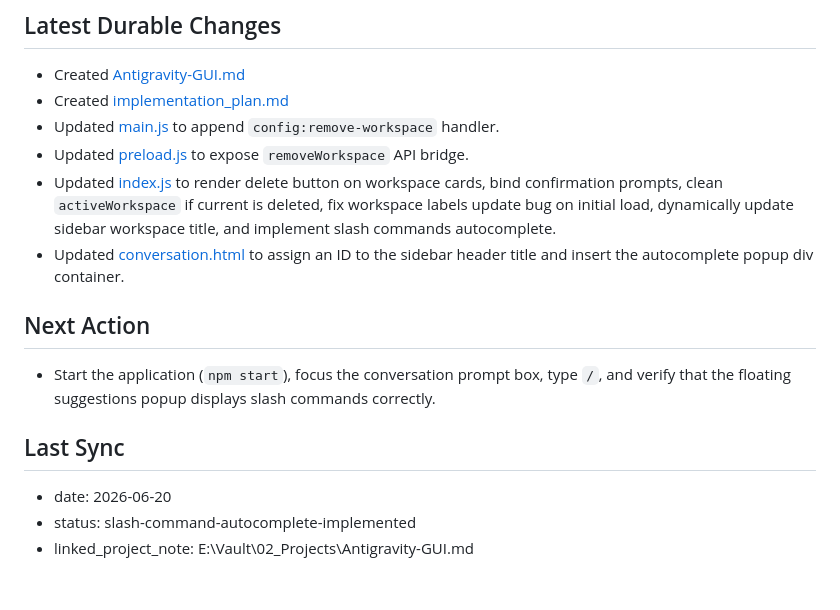
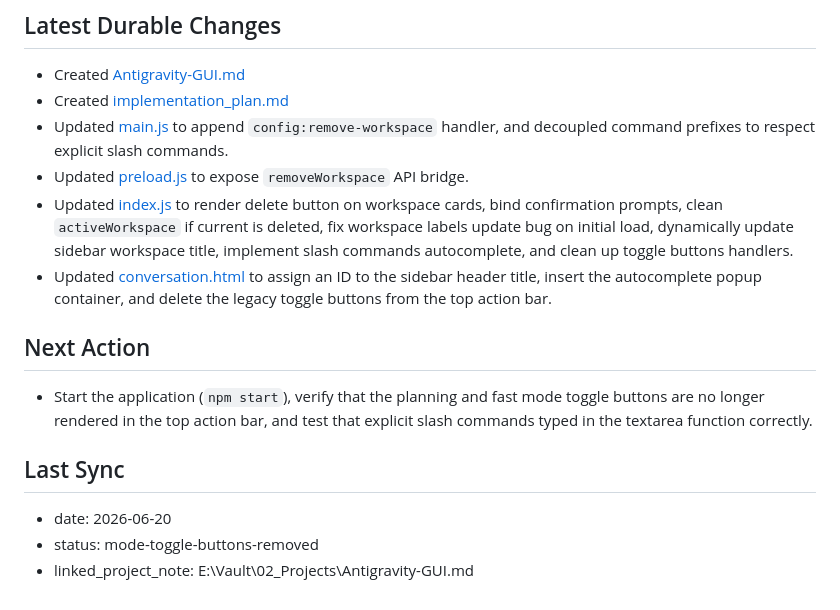
Before and after one commit to KuanChen01/Antigravity-GUI, a Markdown page: obsiguide.md, the part around the change. Rendered like a GitHub page.

Commit message:
docs: update obsiguide.md for mode buttons removal

```diff
--- a/obsiguide.md
+++ b/obsiguide.md
@@ -109,17 +109,17 @@
 <!-- AGENT-MAINTAINED: update during work -->
 - Created [Antigravity-GUI.md](file:///E:/Vault/02_Projects/Antigravity-GUI.md)
 - Created [implementation_plan.md](file:///C:/Users/Kuan/.gemini/antigravity-cli/brain/251c8c35-72a0-4587-a5b6-bfb733ebc963/implementation_plan.md)
-- Updated [main.js](file:///E:/Kuan/Projects/Codex/Antigravity-GUI/main.js) to append `config:remove-workspace` handler.
+- Updated [main.js](file:///E:/Kuan/Projects/Codex/Antigravity-GUI/main.js) to append `config:remove-workspace` handler, and decoupled command prefixes to respect explicit slash commands.
 - Updated [preload.js](file:///E:/Kuan/Projects/Codex/Antigravity-GUI/preload.js) to expose `removeWorkspace` API bridge.
-- Updated [index.js](file:///E:/Kuan/Projects/Codex/Antigravity-GUI/src/index.js) to render delete button on workspace cards, bind confirmation prompts, clean `activeWorkspace` if current is deleted, fix workspace labels update bug on initial load, dynamically update sidebar workspace title, and implement slash commands autocomplete.
-- Updated [conversation.html](file:///E:/Kuan/Projects/Codex/Antigravity-GUI/src/views/conversation.html) to assign an ID to the sidebar header title and insert the autocomplete popup div container.
+- Updated [index.js](file:///E:/Kuan/Projects/Codex/Antigravity-GUI/src/index.js) to render delete button on workspace cards, bind confirmation prompts, clean `activeWorkspace` if current is deleted, fix workspace labels update bug on initial load, dynamically update sidebar workspace title, implement slash commands autocomplete, and clean up toggle buttons handlers.
+- Updated [conversation.html](file:///E:/Kuan/Projects/Codex/Antigravity-GUI/src/views/conversation.html) to assign an ID to the sidebar header title, insert the autocomplete popup container, and delete the legacy toggle buttons from the top action bar.
 
 ## Next Action
 <!-- AGENT-MAINTAINED: update during work -->
-- Start the application (`npm start`), focus the conversation prompt box, type `/`, and verify that the floating suggestions popup displays slash commands correctly.
+- Start the application (`npm start`), verify that the planning and fast mode toggle buttons are no longer rendered in the top action bar, and test that explicit slash commands typed in the textarea function correctly.
 
 ## Last Sync
 <!-- AGENT-MAINTAINED: update during work -->
 - date: 2026-06-20
-- status: slash-command-autocomplete-implemented
+- status: mode-toggle-buttons-removed
 - linked_project_note: E:\Vault\02_Projects\Antigravity-GUI.md
```
